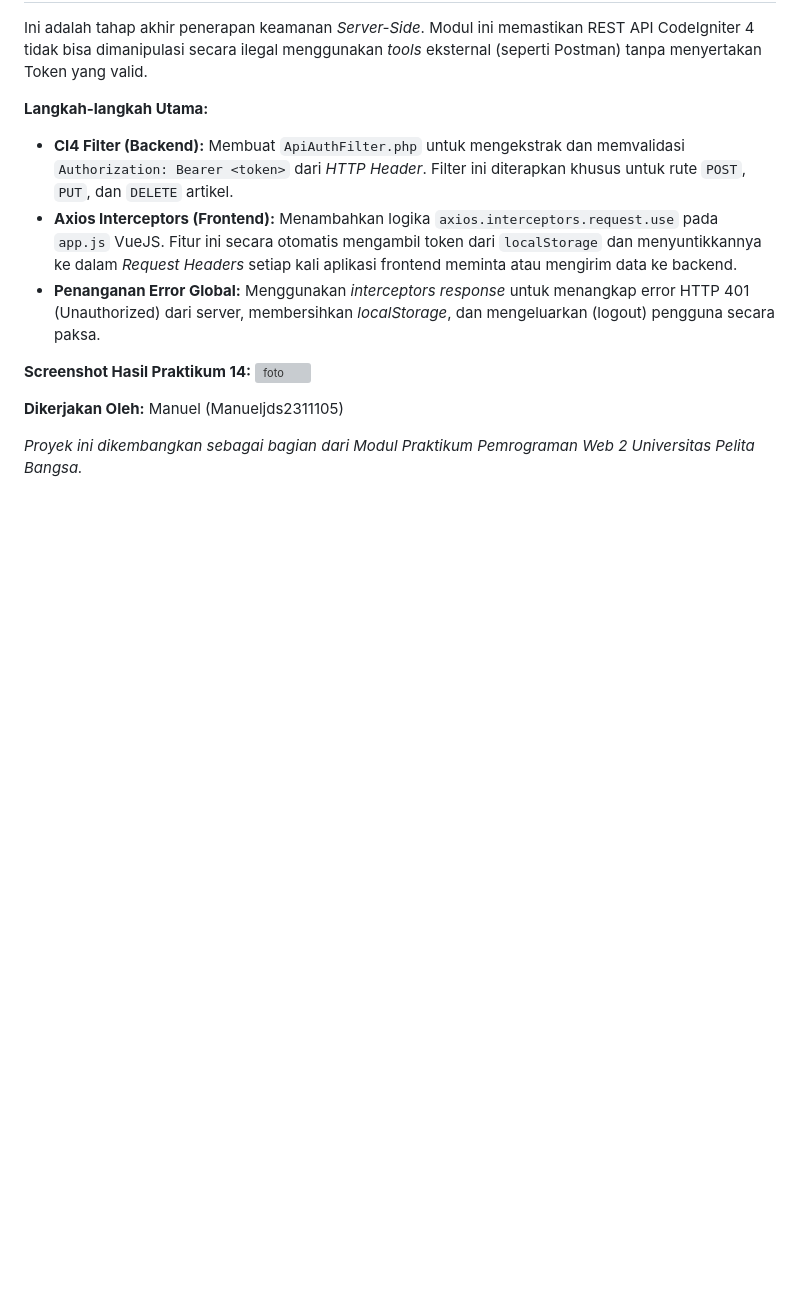
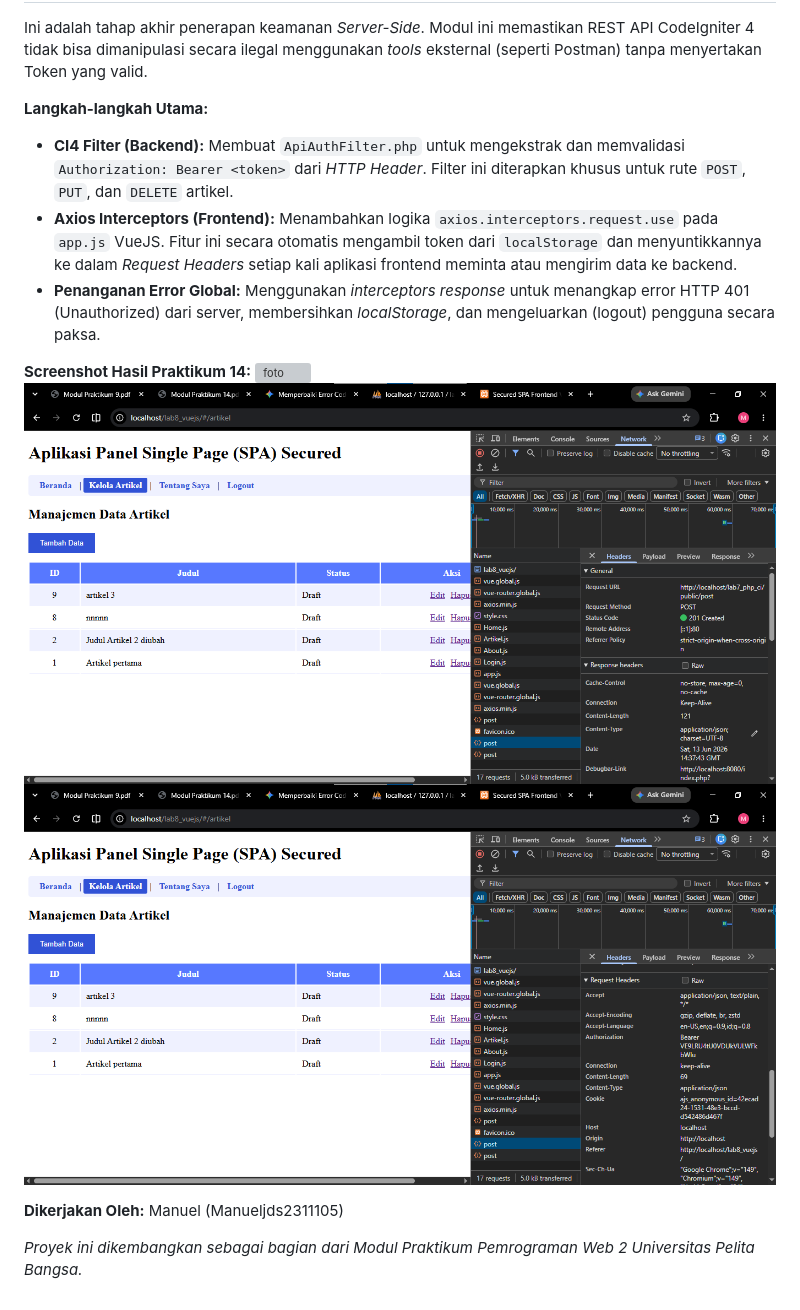
Before and after one commit to Manueljds2311105/Lab2_7_Web, a Markdown page: README.md, the part around the change. Drawn GitHub-style; blank space fills up the shorter version; grey boxes are pictures that could not be loaded.

Commit message:
Add screenshots for Praktikum 14
Added additional screenshots to the README for Praktikum 14.

```diff
--- a/README.md
+++ b/README.md
@@ -220,6 +220,8 @@ Ini adalah tahap akhir penerapan keamanan *Server-Side*. Modul ini memastikan RE
 
 **Screenshot Hasil Praktikum 14:**
 ![foto](https://github.com/Manueljds2311105/Lab2_7_Web/blob/73c404cff2c17222c813bc65b445edff389af095/Web2%20Praktikum%20Screenshot/Screenshot%202026-06-13%20212955.png)
+![foto](https://github.com/Manueljds2311105/Lab2_7_Web/blob/937346e4d4edc024d1c9bec8b5dabc17ee24125e/Web2%20Praktikum%20Screenshot/Screenshot%202026-06-13%20214217.png)
+![foto](https://github.com/Manueljds2311105/Lab2_7_Web/blob/937346e4d4edc024d1c9bec8b5dabc17ee24125e/Web2%20Praktikum%20Screenshot/Screenshot%202026-06-13%20214244.png)
 
 **Dikerjakan Oleh:**
 Manuel (Manueljds2311105)
```
